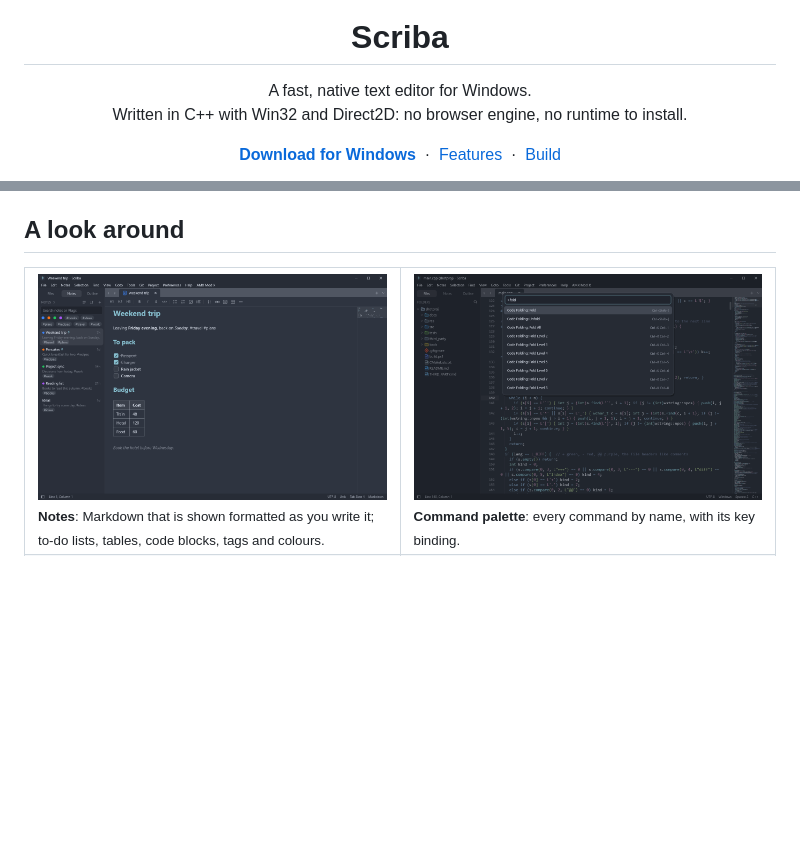
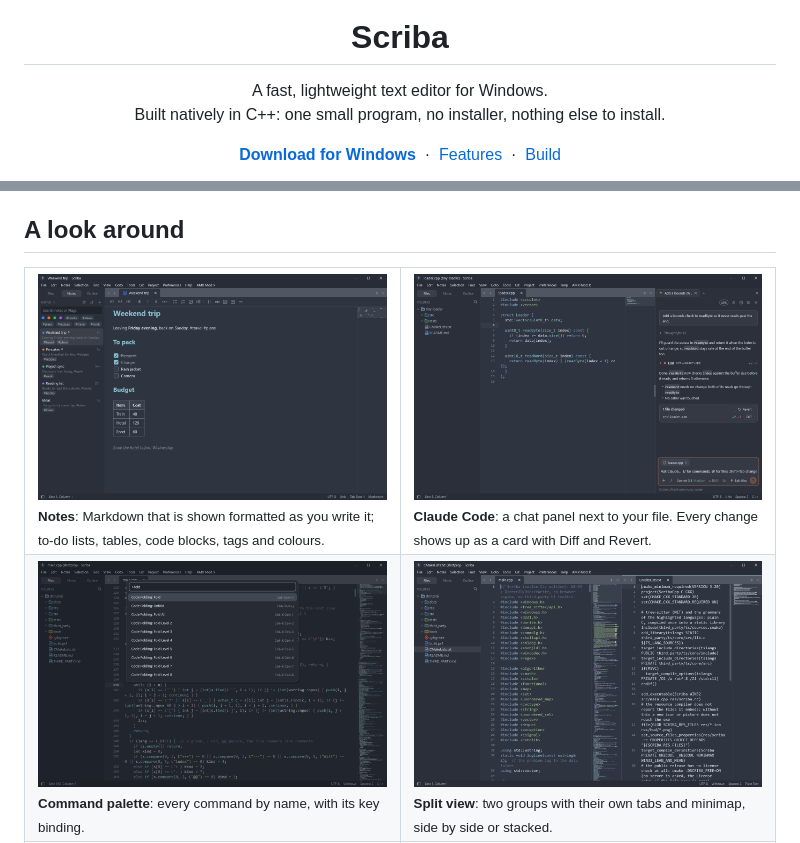
Before and after one commit to robertgrasu/scriba-text-editor, a Markdown page: README.md, 2 parts joined by grey strips. GitHub-like rendering; pictures changed too: docs/screenshots/claude.png (added); blank space fills up the shorter version.

Commit message:
Add Claude Code and light colour scheme screenshots to the README

```diff
--- a/README.md
+++ b/README.md
@@ -5,8 +5,8 @@
 <h1 align="center">Scriba</h1>
 
 <p align="center">
-  A fast, native text editor for Windows.<br>
-  Written in C++ with Win32 and Direct2D: no browser engine, no runtime to install.
+  A fast, lightweight text editor for Windows.<br>
+  Built natively in C++: one small program, no installer, nothing else to install.
 </p>
 
 <p align="center">
@@ -39,7 +39,8 @@
 <table>
   <tr>
     <td width="50%"><img src="docs/screenshots/notes.png" alt="Notes in Markdown, shown formatted, with tags, colours and pins"><br><sub><b>Notes</b>: Markdown that is shown formatted as you write it; to-do lists, tables, code blocks, tags and colours.</sub></td>
-    <td width="50%"><img src="docs/screenshots/palette.png" alt="The command palette"><br><sub><b>Command palette</b>: every command by name, with its key binding.</sub></td>
+    <td width="50%"><img src="docs/screenshots/claude.png" alt="The Claude Code panel next to a source file"><br><sub><b>Claude Code</b>: a chat panel next to your file. Every change shows up as a card with Diff and Revert.</sub></td>
   </tr>
   <tr>
+    <td width="50%"><img src="docs/screenshots/palette.png" alt="The command palette"><br><sub><b>Command palette</b>: every command by name, with its key binding.</sub></td>
     <td width="50%"><img src="docs/screenshots/split.png" alt="Two files side by side"><br><sub><b>Split view</b>: two groups with their own tabs and minimap, side by side or stacked.</sub></td>
```
Also changed, not shown: other parts of README.md (+3 -0 lines), docs/screenshots/light.png (added), 1 other file.
